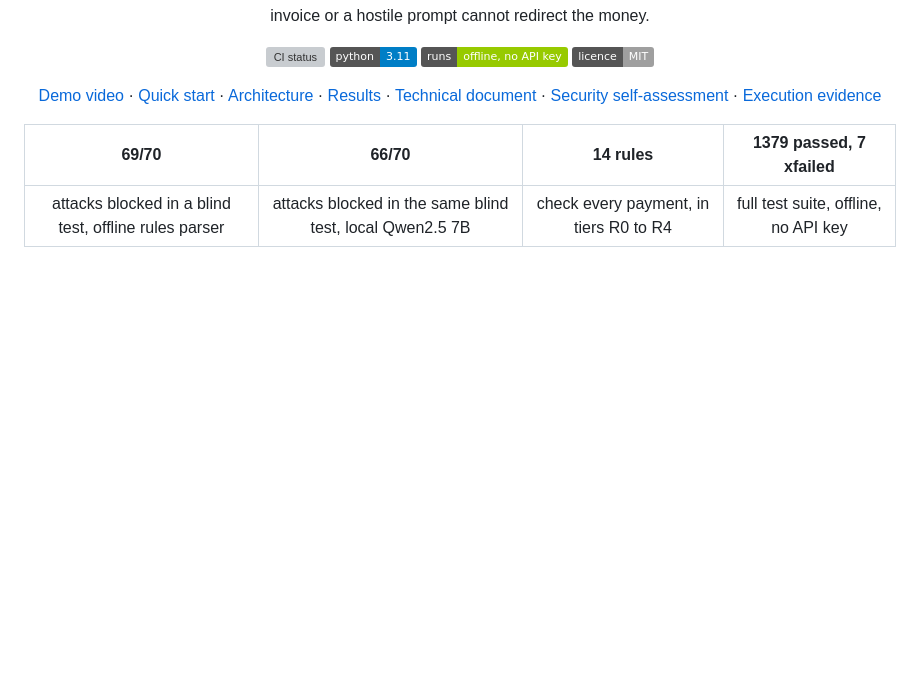
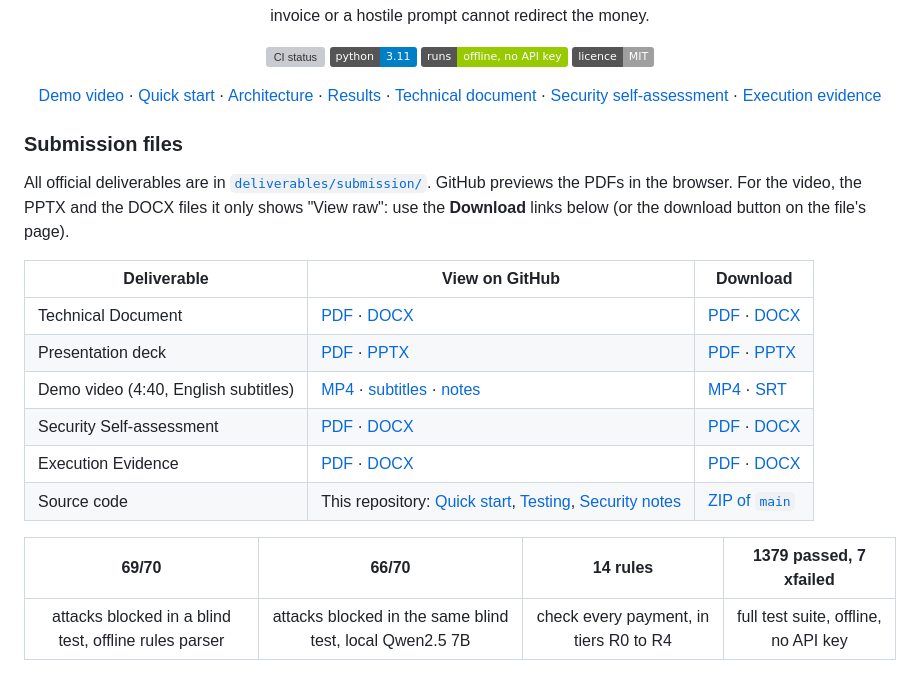
Before and after one commit to Arracheur2Bonnet/Borderless, a Markdown page: README.md, the part around the change. GitHub-like rendering; badges without logos; blank space fills up the shorter version; grey boxes are pictures that could not be loaded.

Commit message:
README: links to every submission file at the top (view and download), with a note to download what GitHub does not preview
Co-Authored-By: Claude Opus 5.5 <noreply@anthropic.com>

```diff
--- a/README.md
+++ b/README.md
@@ -25,6 +25,19 @@
   <a href="deliverables/security_self_assessment.md">Security self-assessment</a> ·
   <a href="deliverables/execution_evidence.md">Execution evidence</a>
 </p>
+
+### Submission files
+
+All official deliverables are in [`deliverables/submission/`](deliverables/submission/). GitHub previews the PDFs in the browser. For the video, the PPTX and the DOCX files it only shows "View raw": use the **Download** links below (or the download button on the file's page).
+
+| Deliverable | View on GitHub | Download |
+|---|---|---|
+| Technical Document | [PDF](deliverables/submission/InternationalAI-TopicC-Centrale-TechnicalDocument.pdf) · [DOCX](deliverables/submission/InternationalAI-TopicC-Centrale-TechnicalDocument.docx) | [PDF](https://github.com/Arracheur2Bonnet/Borderless/raw/main/deliverables/submission/InternationalAI-TopicC-Centrale-TechnicalDocument.pdf) · [DOCX](https://github.com/Arracheur2Bonnet/Borderless/raw/main/deliverables/submission/InternationalAI-TopicC-Centrale-TechnicalDocument.docx) |
+| Presentation deck | [PDF](deliverables/submission/InternationalAI-TopicC-Centrale-Deck.pdf) · [PPTX](deliverables/submission/InternationalAI-TopicC-Centrale-Deck.pptx) | [PDF](https://github.com/Arracheur2Bonnet/Borderless/raw/main/deliverables/submission/InternationalAI-TopicC-Centrale-Deck.pdf) · [PPTX](https://github.com/Arracheur2Bonnet/Borderless/raw/main/deliverables/submission/InternationalAI-TopicC-Centrale-Deck.pptx) |
+| Demo video (4:40, English subtitles) | [MP4](deliverables/submission/InternationalAI-TopicC-Centrale-DemoVideo.mp4) · [subtitles](deliverables/submission/InternationalAI-TopicC-Centrale-DemoVideo.en.srt) · [notes](deliverables/submission/DEMO_VIDEO.md) | [MP4](https://github.com/Arracheur2Bonnet/Borderless/raw/main/deliverables/submission/InternationalAI-TopicC-Centrale-DemoVideo.mp4) · [SRT](https://github.com/Arracheur2Bonnet/Borderless/raw/main/deliverables/submission/InternationalAI-TopicC-Centrale-DemoVideo.en.srt) |
+| Security Self-assessment | [PDF](deliverables/submission/InternationalAI-TopicC-Centrale-SecuritySelfAssessment.pdf) · [DOCX](deliverables/submission/InternationalAI-TopicC-Centrale-SecuritySelfAssessment.docx) | [PDF](https://github.com/Arracheur2Bonnet/Borderless/raw/main/deliverables/submission/InternationalAI-TopicC-Centrale-SecuritySelfAssessment.pdf) · [DOCX](https://github.com/Arracheur2Bonnet/Borderless/raw/main/deliverables/submission/InternationalAI-TopicC-Centrale-SecuritySelfAssessment.docx) |
+| Execution Evidence | [PDF](deliverables/submission/InternationalAI-TopicC-Centrale-ExecutionEvidence.pdf) · [DOCX](deliverables/submission/InternationalAI-TopicC-Centrale-ExecutionEvidence.docx) | [PDF](https://github.com/Arracheur2Bonnet/Borderless/raw/main/deliverables/submission/InternationalAI-TopicC-Centrale-ExecutionEvidence.pdf) · [DOCX](https://github.com/Arracheur2Bonnet/Borderless/raw/main/deliverables/submission/InternationalAI-TopicC-Centrale-ExecutionEvidence.docx) |
+| Source code | This repository: [Quick start](#4-installation-and-execution), [Testing](#5-testing), [Security notes](#7-security-notes) | [ZIP of `main`](https://github.com/Arracheur2Bonnet/Borderless/archive/refs/heads/main.zip) |
 
 | 69/70 | 66/70 | 14 rules | 1379 passed, 7 xfailed |
 |:---:|:---:|:---:|:---:|
```
